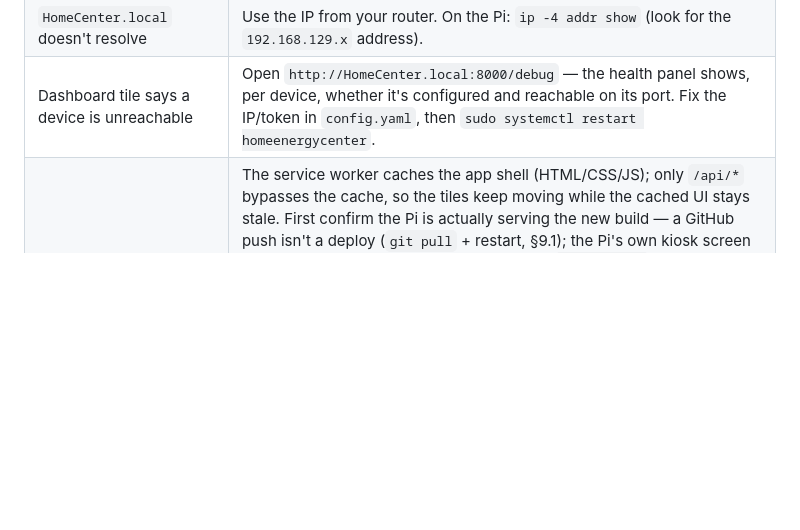
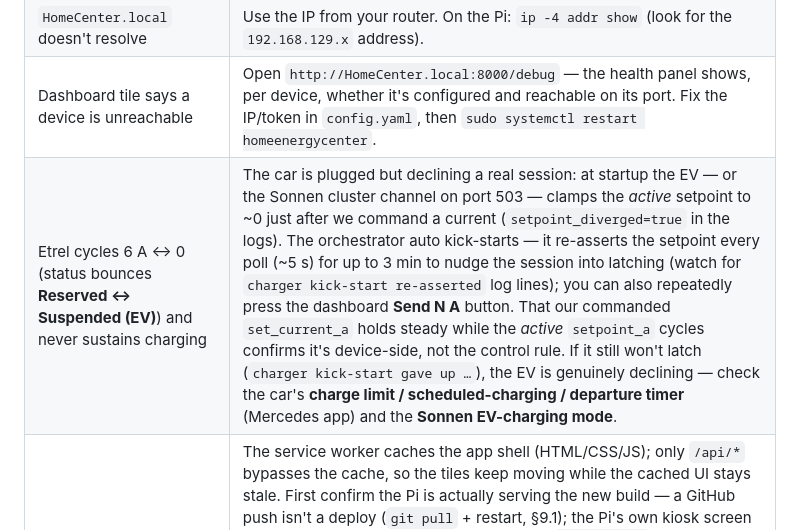
Before and after one commit to Avincki/HomeEnergyCenter, a Markdown page: docs/raspberry-pi-setup.md, the part around the change. Drawn GitHub-style; blank space fills up the shorter version.

Commit message:
docs: troubleshoot Etrel Reserved/Suspended-EV cycling at startup
Add a §8 row for the charger bouncing 6 A <-> 0 (Reserved <-> Suspended
(EV)) without sustaining a session: the EV / Sonnen port-503 channel
clamps the active setpoint to 0 at startup. Documents the auto kick-start
(re-asserts every ~5 s for up to 3 min), the manual Send-button fallback,
how to tell it's device-side (set_current_a steady while setpoint_a
cycles), and what to check on the car/Sonnen if it still won't latch.

Co-Authored-By: Claude Opus 4.7 (1M context) <noreply@anthropic.com>

```diff
--- a/docs/raspberry-pi-setup.md
+++ b/docs/raspberry-pi-setup.md
@@ -827,6 +827,7 @@ text console.
 | `Address already in use` on port 8000 | Both the systemd service *and* a manual `python main.py` are running. Stop one. Find the listener: `sudo ss -ltnp | grep 8000`. |
 | `HomeCenter.local` doesn't resolve | Use the IP from your router. On the Pi: `ip -4 addr show` (look for the `192.168.129.x` address). |
 | Dashboard tile says a device is unreachable | Open `http://HomeCenter.local:8000/debug` — the health panel shows, per device, whether it's configured and reachable on its port. Fix the IP/token in `config.yaml`, then `sudo systemctl restart homeenergycenter`. |
+| Etrel cycles 6 A ↔ 0 (status bounces **Reserved ↔ Suspended (EV)**) and never sustains charging | The car is plugged but declining a real session: at startup the EV — or the Sonnen cluster channel on port 503 — clamps the *active* setpoint to ~0 just after we command a current (`setpoint_diverged=true` in the logs). The orchestrator auto kick-starts — it re-asserts the setpoint every poll (~5 s) for up to 3 min to nudge the session into latching (watch for `charger kick-start re-asserted` log lines); you can also repeatedly press the dashboard **Send N A** button. That our commanded `set_current_a` holds steady while the *active* `setpoint_a` cycles confirms it's device-side, not the control rule. If it still won't latch (`charger kick-start gave up …`), the EV is genuinely declining — check the car's **charge limit / scheduled-charging / departure timer** (Mercedes app) and the **Sonnen EV-charging mode**. |
 | Phone / iPad PWA shows an old version after a deploy, but live values keep updating | The service worker caches the app shell (HTML/CSS/JS); only `/api/*` bypasses the cache, so the tiles keep moving while the cached UI stays stale. First confirm the Pi is actually serving the new build — a GitHub push isn't a deploy (`git pull` + restart, §9.1); the Pi's own kiosk screen showing the new version confirms this. The `eo-shell-v3` worker is network-first, so once a device is on it new builds appear on the next load. A device still pinned to an older worker needs a one-time reset to drop the stale cache: on iOS, delete the Home Screen icon and re-add it (Safari → Share → **Add to Home Screen**), or Settings → Safari → Advanced → **Website Data** → swipe-delete the Pi's hostname → reopen. On desktop Chrome: DevTools → Application → Service Workers → **Unregister**, then hard-reload. |
 | Works on LAN but not over Tailscale | Confirm `web.host: 0.0.0.0` in `config.yaml` (not `127.0.0.1`). Check the Pi shows `connected` in `tailscale status` on your phone, and that the phone's Tailscale VPN toggle is on. If `ufw` is active, see §6.4. |
 | `tailscale up` won't authenticate | Make sure the install script finished (`apt install tailscale` step). Re-run `sudo tailscale up` and open the printed URL in a browser where you're logged into the right Tailscale account. |
```
